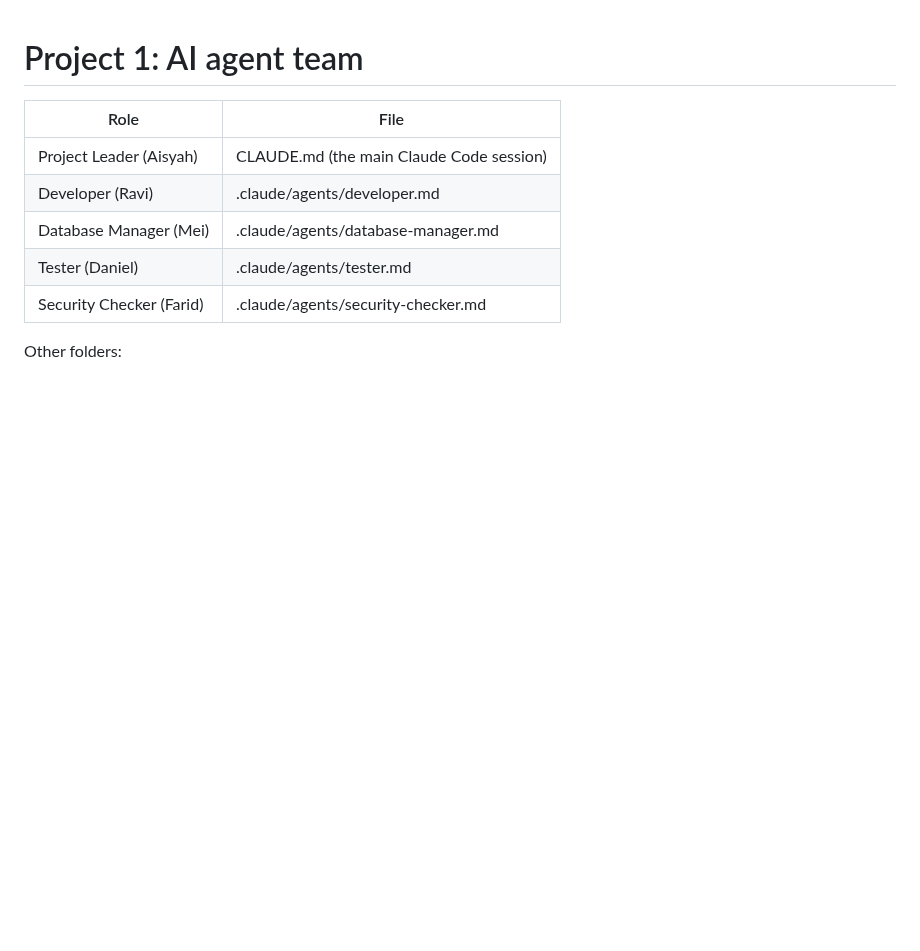
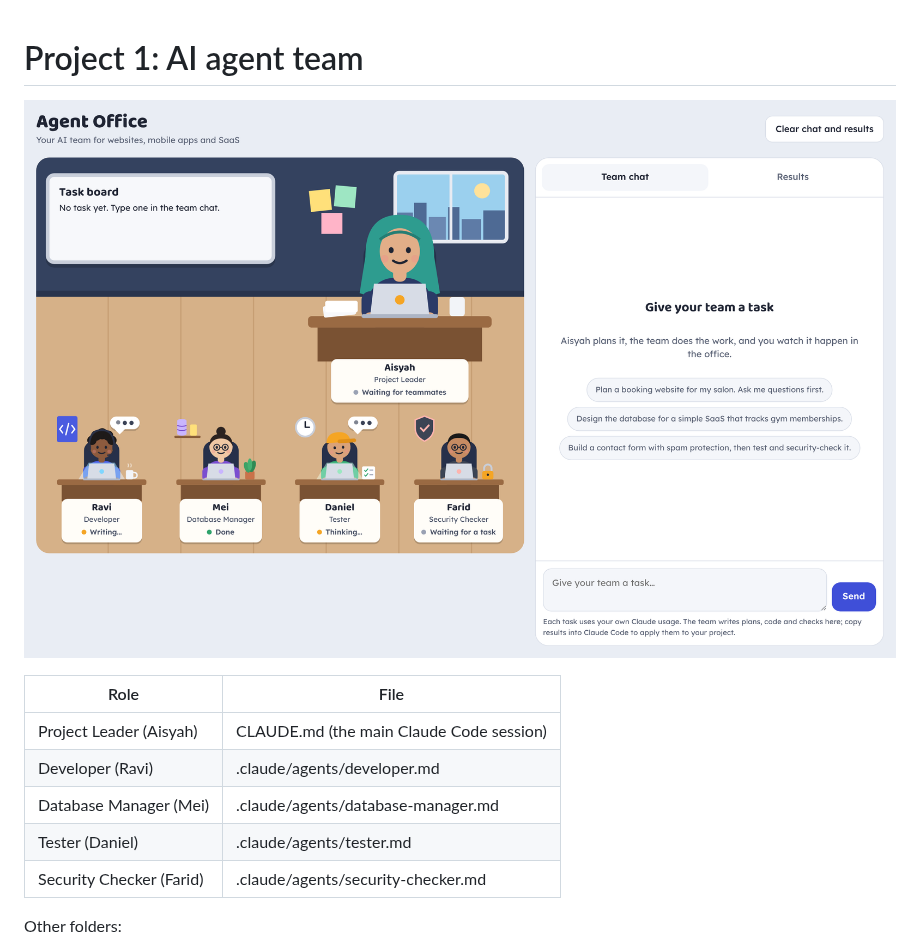
Before and after one commit to asyikin854/Aiagent, a Markdown page: README.md, the part around the change. Rendered like a GitHub page; pictures changed too: agent-office/screenshot-desktop.png (added); blank space fills up the shorter version.

```diff
--- a/README.md
+++ b/README.md
@@ -1,4 +1,6 @@
 # Project 1: AI agent team
+
+![Agent Office: Aisyah, Ravi, Mei, Daniel and Farid at their desks](agent-office/screenshot-desktop.png)
 
 | Role | File |
 |---|---|
```
Also changed, not shown: agent-office/README.md (+4 -0 lines), agent-office/screenshot-phone.png (added), 1 other file.
